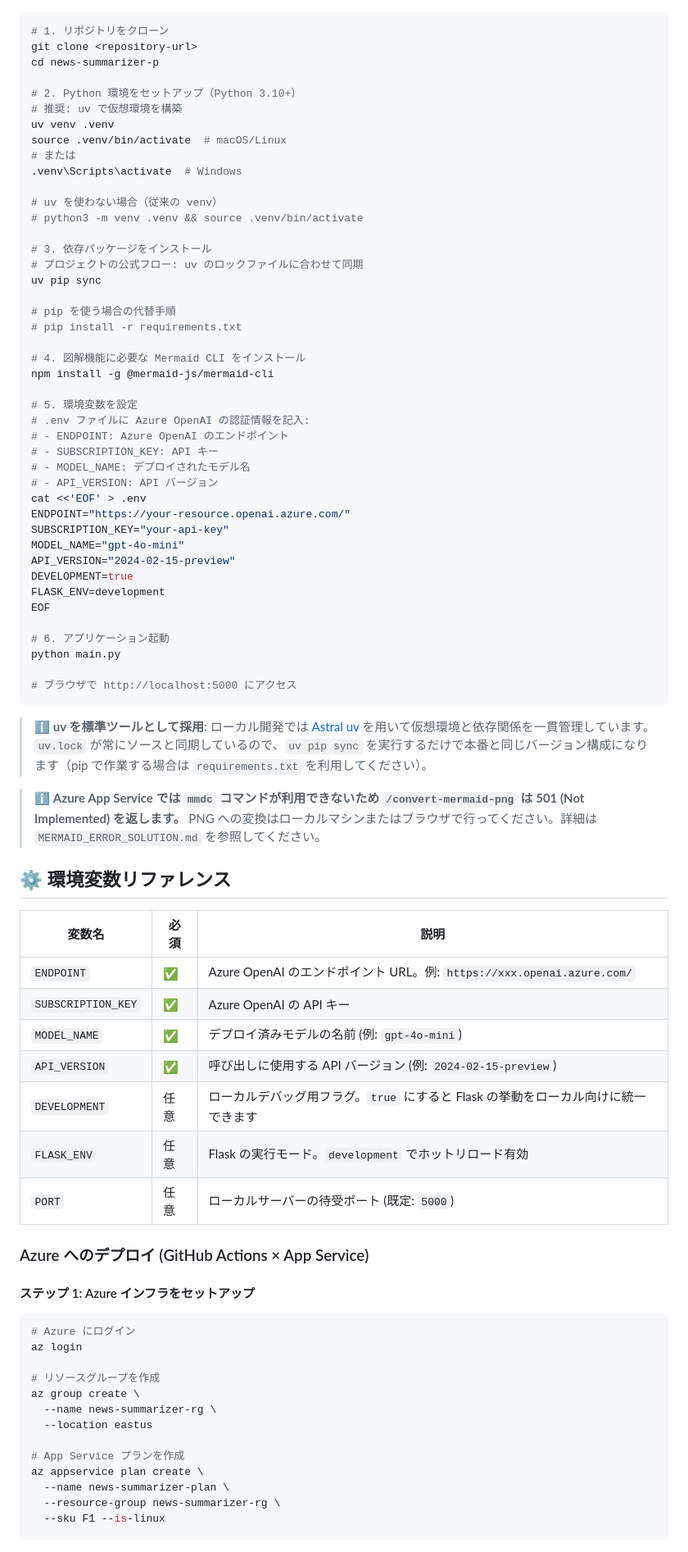
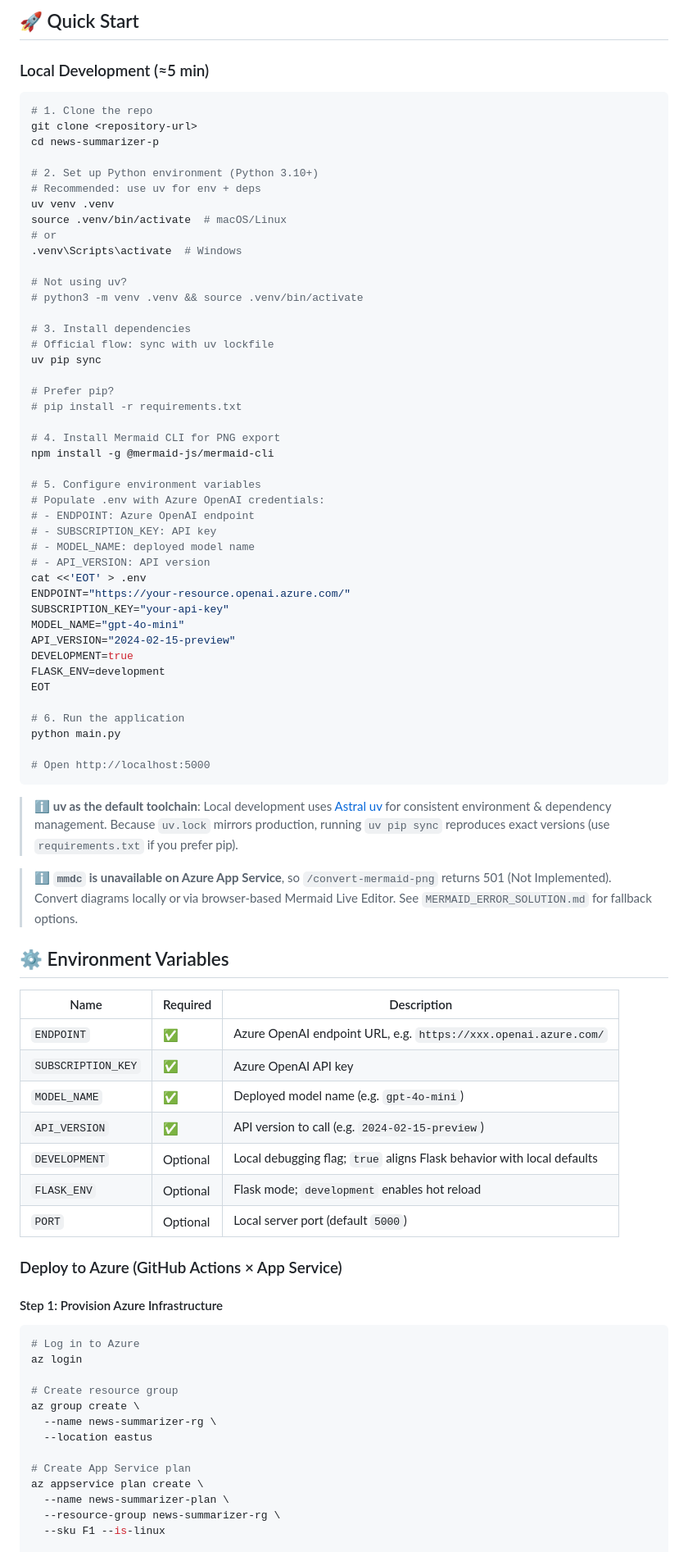
Before and after one commit to Ken-kichi/summary-func, a Markdown page: README.md, the part around one of its changes. Shown at 82% size. Rendered like a GitHub page.

````diff
--- a/README.md
+++ b/README.md
@@ -46,80 +65,83 @@ graph TB
+## 🚀 Quick Start
+
+### Local Development (≈5 min)
 
 ```bash
-# 1. リポジトリをクローン
+# 1. Clone the repo
 git clone <repository-url>
 cd news-summarizer-p
 
-# 2. Python 環境をセットアップ（Python 3.10+）
-# 推奨: uv で仮想環境を構築
+# 2. Set up Python environment (Python 3.10+)
+# Recommended: use uv for env + deps
 uv venv .venv
 source .venv/bin/activate  # macOS/Linux
-# または
+# or
 .venv\Scripts\activate  # Windows
 
-# uv を使わない場合（従来の venv）
+# Not using uv?
 # python3 -m venv .venv && source .venv/bin/activate
 
-# 3. 依存パッケージをインストール
-# プロジェクトの公式フロー: uv のロックファイルに合わせて同期
+# 3. Install dependencies
+# Official flow: sync with uv lockfile
 uv pip sync
 
-# pip を使う場合の代替手順
+# Prefer pip?
 # pip install -r requirements.txt
 
-# 4. 図解機能に必要な Mermaid CLI をインストール
+# 4. Install Mermaid CLI for PNG export
 npm install -g @mermaid-js/mermaid-cli
 
-# 5. 環境変数を設定
-# .env ファイルに Azure OpenAI の認証情報を記入:
-# - ENDPOINT: Azure OpenAI のエンドポイント
-# - SUBSCRIPTION_KEY: API キー
-# - MODEL_NAME: デプロイされたモデル名
-# - API_VERSION: API バージョン
-cat <<'EOF' > .env
+# 5. Configure environment variables
+# Populate .env with Azure OpenAI credentials:
+# - ENDPOINT: Azure OpenAI endpoint
+# - SUBSCRIPTION_KEY: API key
+# - MODEL_NAME: deployed model name
+# - API_VERSION: API version
+cat <<'EOT' > .env
 ENDPOINT="https://your-resource.openai.azure.com/"
 SUBSCRIPTION_KEY="your-api-key"
 MODEL_NAME="gpt-4o-mini"
 API_VERSION="2024-02-15-preview"
 DEVELOPMENT=true
 FLASK_ENV=development
-EOF
+EOT
 
-# 6. アプリケーション起動
+# 6. Run the application
 python main.py
 
-# ブラウザで http://localhost:5000 にアクセス
+# Open http://localhost:5000
 ```
 
-> ℹ️ **uv を標準ツールとして採用**: ローカル開発では [Astral uv](https://github.com/astral-sh/uv) を用いて仮想環境と依存関係を一貫管理しています。`uv.lock` が常にソースと同期しているので、`uv pip sync` を実行するだけで本番と同じバージョン構成になります（pip で作業する場合は `requirements.txt` を利用してください）。
+> ℹ️ **uv as the default toolchain**: Local development uses [Astral uv](https://github.com/astral-sh/uv) for consistent environment & dependency management. Because `uv.lock` mirrors production, running `uv pip sync` reproduces exact versions (use `requirements.txt` if you prefer pip).
 
-> ℹ️ **Azure App Service では `mmdc` コマンドが利用できないため `/convert-mermaid-png` は 501 (Not Implemented) を返します。** PNG への変換はローカルマシンまたはブラウザで行ってください。詳細は `MERMAID_ERROR_SOLUTION.md` を参照してください。
+> ℹ️ **`mmdc` is unavailable on Azure App Service**, so `/convert-mermaid-png` returns 501 (Not Implemented). Convert diagrams locally or via browser-based Mermaid Live Editor. See `MERMAID_ERROR_SOLUTION.md` for fallback options.
 
-## ⚙️ 環境変数リファレンス
+## ⚙️ Environment Variables
 
-| 変数名 | 必須 | 説明 |
-|--------|------|------|
-| `ENDPOINT` | ✅ | Azure OpenAI のエンドポイント URL。例: `https://xxx.openai.azure.com/` |
-| `SUBSCRIPTION_KEY` | ✅ | Azure OpenAI の API キー |
-| `MODEL_NAME` | ✅ | デプロイ済みモデルの名前 (例: `gpt-4o-mini`) |
-| `API_VERSION` | ✅ | 呼び出しに使用する API バージョン (例: `2024-02-15-preview`) |
-| `DEVELOPMENT` | 任意 | ローカルデバッグ用フラグ。`true` にすると Flask の挙動をローカル向けに統一できます |
-| `FLASK_ENV` | 任意 | Flask の実行モード。`development` でホットリロード有効 |
-| `PORT` | 任意 | ローカルサーバーの待受ポート (既定: `5000`) |
+| Name | Required | Description |
+|------|----------|-------------|
+| `ENDPOINT` | ✅ | Azure OpenAI endpoint URL, e.g. `https://xxx.openai.azure.com/` |
+| `SUBSCRIPTION_KEY` | ✅ | Azure OpenAI API key |
+| `MODEL_NAME` | ✅ | Deployed model name (e.g. `gpt-4o-mini`) |
+| `API_VERSION` | ✅ | API version to call (e.g. `2024-02-15-preview`) |
+| `DEVELOPMENT` | Optional | Local debugging flag; `true` aligns Flask behavior with local defaults |
+| `FLASK_ENV` | Optional | Flask mode; `development` enables hot reload |
+| `PORT` | Optional | Local server port (default `5000`) |
 
-### Azure へのデプロイ (GitHub Actions × App Service)
+### Deploy to Azure (GitHub Actions × App Service)
 
-#### ステップ 1: Azure インフラをセットアップ
+#### Step 1: Provision Azure Infrastructure
 
 ```bash
-# Azure にログイン
+# Log in to Azure
 az login
 
-# リソースグループを作成
+# Create resource group
 az group create \
   --name news-summarizer-rg \
   --location eastus
 
-# App Service プランを作成
+# Create App Service plan
 az appservice plan create \
   --name news-summarizer-plan \
   --resource-group news-summarizer-rg \
````
Also changed, not shown: other parts of README.md (+141 -122 lines).
